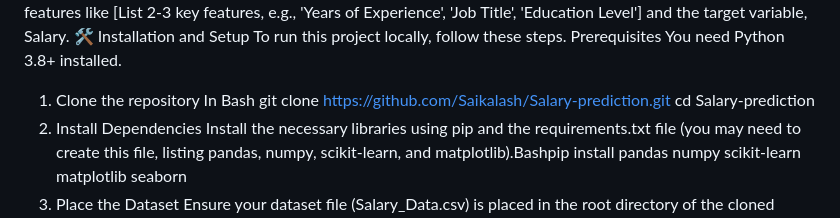
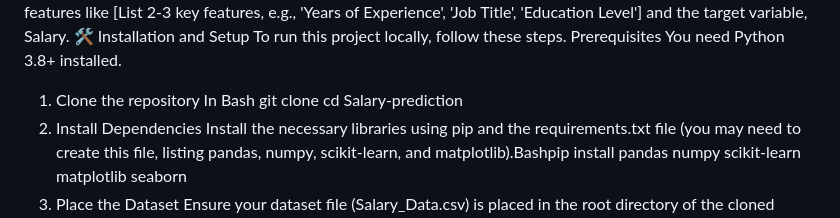
Before and after one commit to kethan1906/salary-prediction, a Markdown page: README.md, the part around the change. Drawn GitHub-style.

```diff
--- a/README.md
+++ b/README.md
@@ -15,7 +15,7 @@ Prerequisites
 You need Python 3.8+ installed.
 1. Clone the repository
 In Bash
-git clone https://github.com/Saikalash/Salary-prediction.git
+git clone
 cd Salary-prediction
 2. Install Dependencies
 Install the necessary libraries using pip and the requirements.txt file (you may need to create this file, listing pandas, numpy, scikit-learn, and matplotlib).Bashpip install pandas numpy scikit-learn matplotlib seaborn
```
